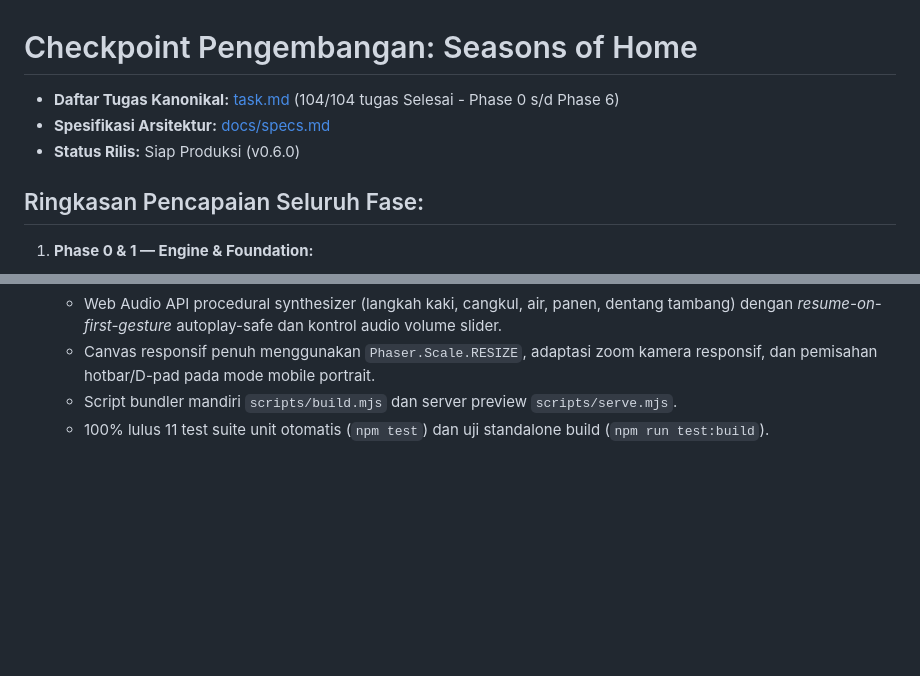
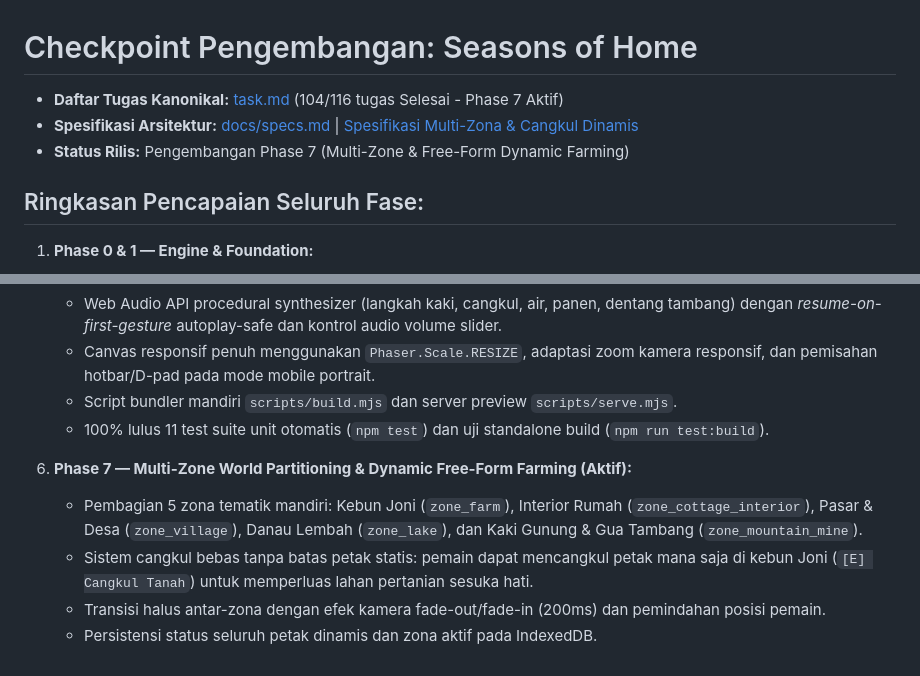
Before and after one commit to tamaproject360/season-of-home, a Markdown page: docs/task.md, 2 parts joined by grey strips. GitHub-like rendering; blank space fills up the shorter version.

```diff
--- a/docs/task.md
+++ b/docs/task.md
@@ -1,8 +1,8 @@
 # Checkpoint Pengembangan: Seasons of Home
 
-- **Daftar Tugas Kanonikal:** [task.md](../task.md) (104/104 tugas Selesai - Phase 0 s/d Phase 6)
-- **Spesifikasi Arsitektur:** [docs/specs.md](specs.md)
-- **Status Rilis:** Siap Produksi (v0.6.0)
+- **Daftar Tugas Kanonikal:** [task.md](../task.md) (104/116 tugas Selesai - Phase 7 Aktif)
+- **Spesifikasi Arsitektur:** [docs/specs.md](specs.md) | [Spesifikasi Multi-Zona & Cangkul Dinamis](superpowers/specs/2026-10-17-multi-zone-and-dynamic-farming-design.md)
+- **Status Rilis:** Pengembangan Phase 7 (Multi-Zone & Free-Form Dynamic Farming)
 
 ## Ringkasan Pencapaian Seluruh Fase:
 
@@ -39,3 +39,9 @@
    - Canvas responsif penuh menggunakan `Phaser.Scale.RESIZE`, adaptasi zoom kamera responsif, dan pemisahan hotbar/D-pad pada mode mobile portrait.
    - Script bundler mandiri `scripts/build.mjs` dan server preview `scripts/serve.mjs`.
    - 100% lulus 11 test suite unit otomatis (`npm test`) dan uji standalone build (`npm run test:build`).
+
+6. **Phase 7 — Multi-Zone World Partitioning & Dynamic Free-Form Farming (Aktif):**
+   - Pembagian 5 zona tematik mandiri: Kebun Joni (`zone_farm`), Interior Rumah (`zone_cottage_interior`), Pasar & Desa (`zone_village`), Danau Lembah (`zone_lake`), dan Kaki Gunung & Gua Tambang (`zone_mountain_mine`).
+   - Sistem cangkul bebas tanpa batas petak statis: pemain dapat mencangkul petak mana saja di kebun Joni (`[E] Cangkul Tanah`) untuk memperluas lahan pertanian sesuka hati.
+   - Transisi halus antar-zona dengan efek kamera fade-out/fade-in (200ms) dan pemindahan posisi pemain.
+   - Persistensi status seluruh petak dinamis dan zona aktif pada IndexedDB.
```
Also changed, not shown: task.md (+14 -0 lines).
